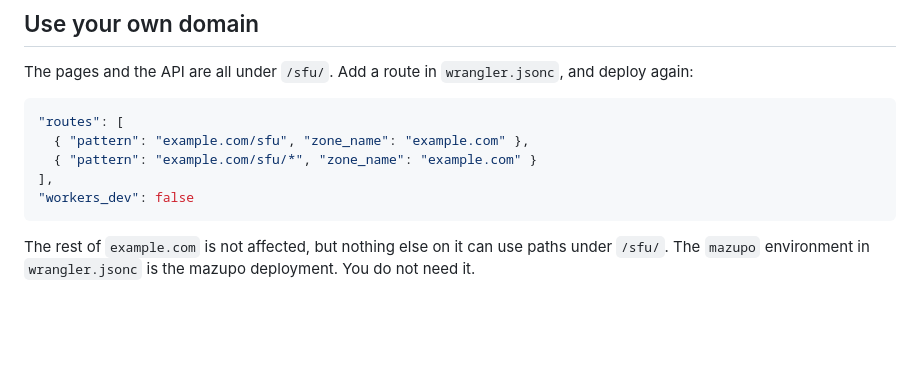
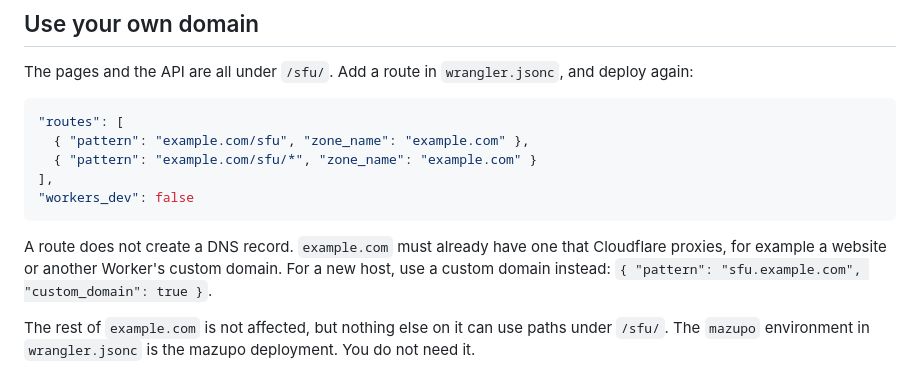
Before and after one commit to mazupo/cf-sfu-worker, a Markdown page: docs/deployment/deploy.md, the part around the change. Rendered like a GitHub page; blank space fills up the shorter version.

Commit message:
docs: set secrets as Secret in the dashboard and note that a route needs a proxied host

````diff
--- a/docs/deployment/deploy.md
+++ b/docs/deployment/deploy.md
@@ -81,6 +81,8 @@ The pages and the API are all under `/sfu/`. Add a route in `wrangler.jsonc`, an
 "workers_dev": false
 ```
 
+A route does not create a DNS record. `example.com` must already have one that Cloudflare proxies, for example a website or another Worker's custom domain. For a new host, use a custom domain instead: `{ "pattern": "sfu.example.com", "custom_domain": true }`.
+
 The rest of `example.com` is not affected, but nothing else on it can use paths under `/sfu/`. The `mazupo` environment in `wrangler.jsonc` is the mazupo deployment. You do not need it.
 
 ## When you deploy again
````
Also changed, not shown: docs/deployment/configuration.md (+2 -0 lines).
